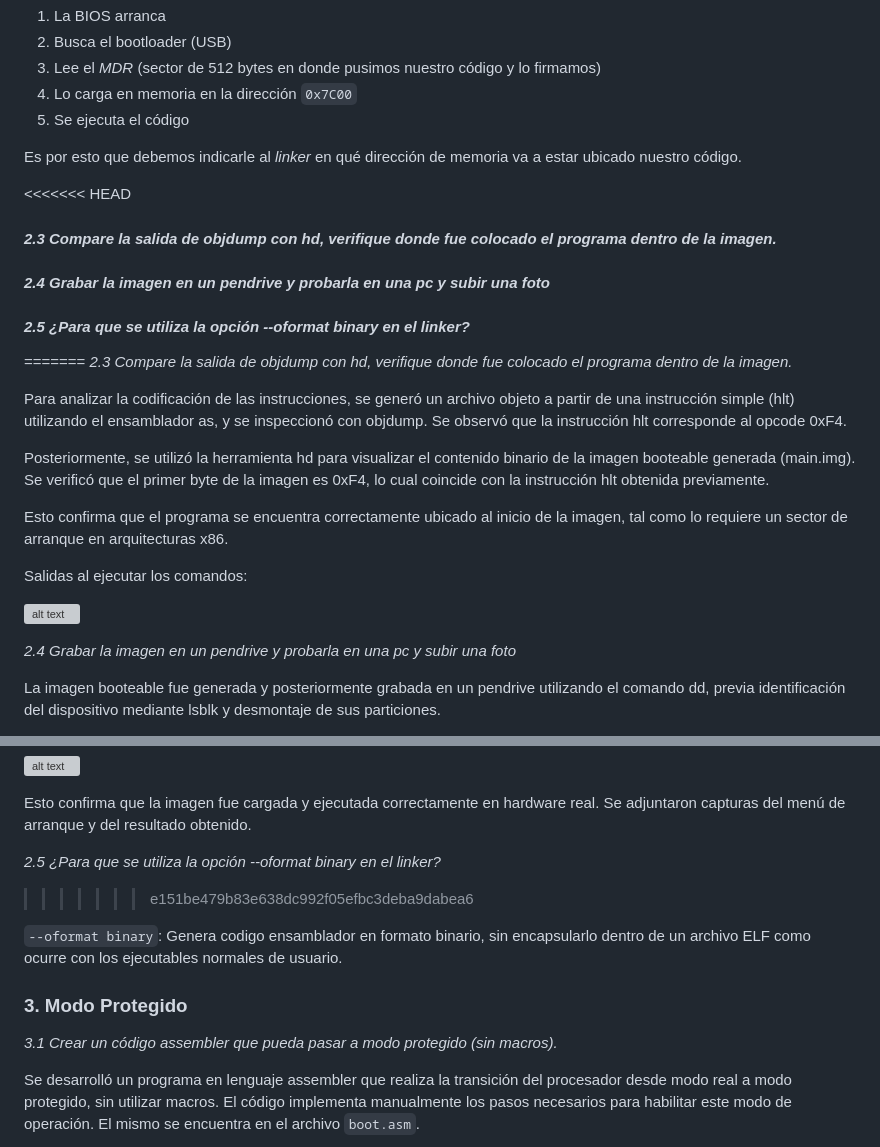
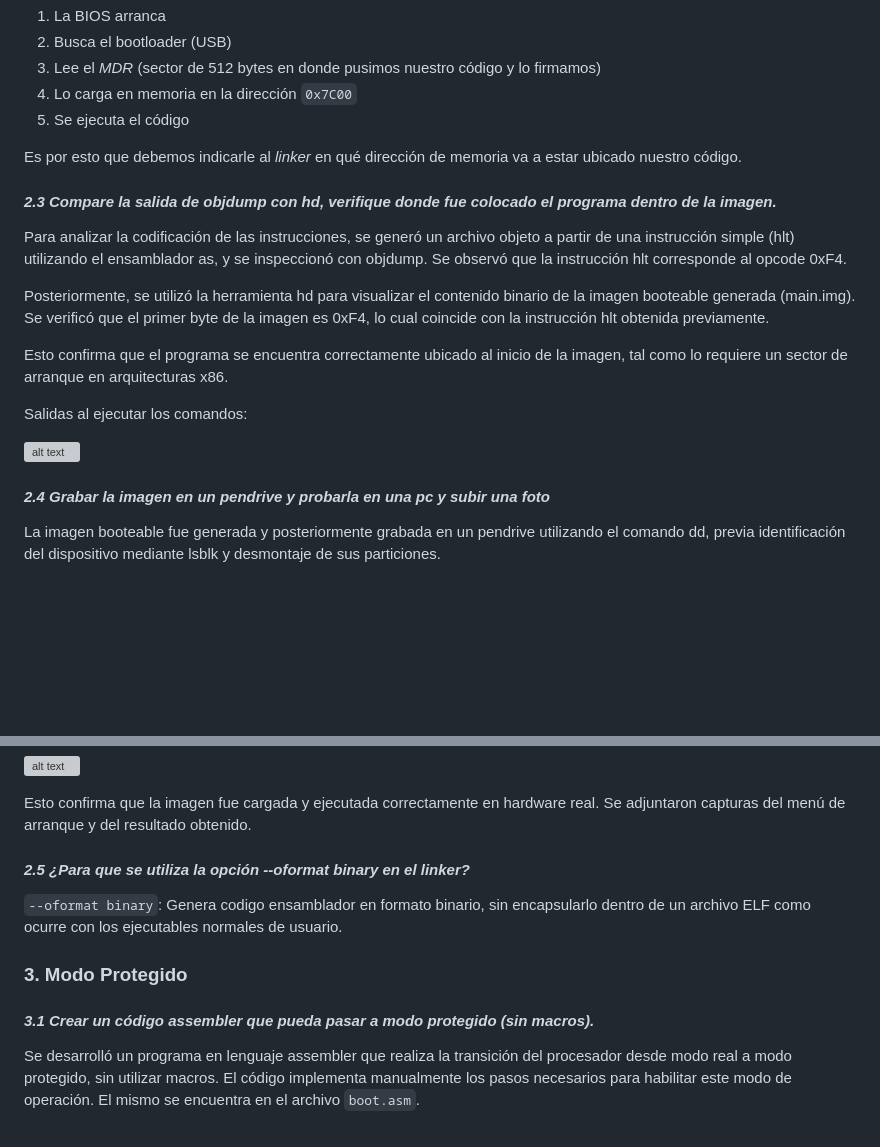
Before and after one commit to SantiagoAlasia/The-Pipeliners, a Markdown page: TP3/README.md, 2 parts joined by grey strips. GitHub-like rendering; blank space fills up the shorter version; grey boxes are pictures that could not be loaded.

Commit message:
Corrección de conflictos
Updated section headers for clarity and consistency in README.

```diff
--- a/TP3/README.md
+++ b/TP3/README.md
@@ -65,14 +65,7 @@ En el ejemplo, al iniciar la pc ocurre las siguientes acciones:
 
 Es por esto que debemos indicarle al *linker* en qué dirección de memoria va a estar ubicado nuestro código.
 
-<<<<<<< HEAD
 #### *2.3 Compare la salida de objdump con hd, verifique donde fue colocado el programa dentro de la imagen.*
-
-#### *2.4 Grabar la imagen en un pendrive y probarla en una pc y subir una foto*
-
-#### *2.5 ¿Para que se utiliza la opción --oformat binary en el linker?*
-=======
-*2.3 Compare la salida de objdump con hd, verifique donde fue colocado el programa dentro de la imagen.*
 
 Para analizar la codificación de las instrucciones, se generó un archivo objeto a partir de una instrucción simple (hlt) utilizando el ensamblador as, y se inspeccionó con objdump. Se observó que la instrucción hlt corresponde al opcode 0xF4.
 
@@ -84,7 +77,7 @@ Salidas al ejecutar los comandos:
 
 ![alt text](Linker/image.png)
 
-*2.4 Grabar la imagen en un pendrive y probarla en una pc y subir una foto*
+#### *2.4 Grabar la imagen en un pendrive y probarla en una pc y subir una foto*
 
 La imagen booteable fue generada y posteriormente grabada en un pendrive utilizando el comando dd, previa identificación del dispositivo mediante lsblk y desmontaje de sus particiones.
 
@@ -100,14 +93,13 @@ Una vez configurado correctamente, se logró iniciar el sistema desde el pendriv
 
 Esto confirma que la imagen fue cargada y ejecutada correctamente en hardware real. Se adjuntaron capturas del menú de arranque y del resultado obtenido.
 
-*2.5 ¿Para que se utiliza la opción --oformat binary en el linker?*
->>>>>>> e151be479b83e638dc992f05efbc3deba9dabea6
+#### *2.5 ¿Para que se utiliza la opción --oformat binary en el linker?*
 
 `--oformat binary`: Genera codigo ensamblador en formato binario, sin encapsularlo dentro de un archivo ELF como ocurre con los ejecutables normales de usuario.
 
 ### 3. Modo Protegido
 
-*3.1 Crear un código assembler que pueda pasar a modo protegido (sin macros).*
+#### *3.1 Crear un código assembler que pueda pasar a modo protegido (sin macros).*
 
 Se desarrolló un programa en lenguaje assembler que realiza la transición del procesador desde modo real a modo protegido, sin utilizar macros. El código implementa manualmente los pasos necesarios para habilitar este modo de operación. El mismo se encuentra en el archivo `boot.asm`.
 
```
Also changed, not shown: other parts of TP3/README.md (+3 -7 lines).
